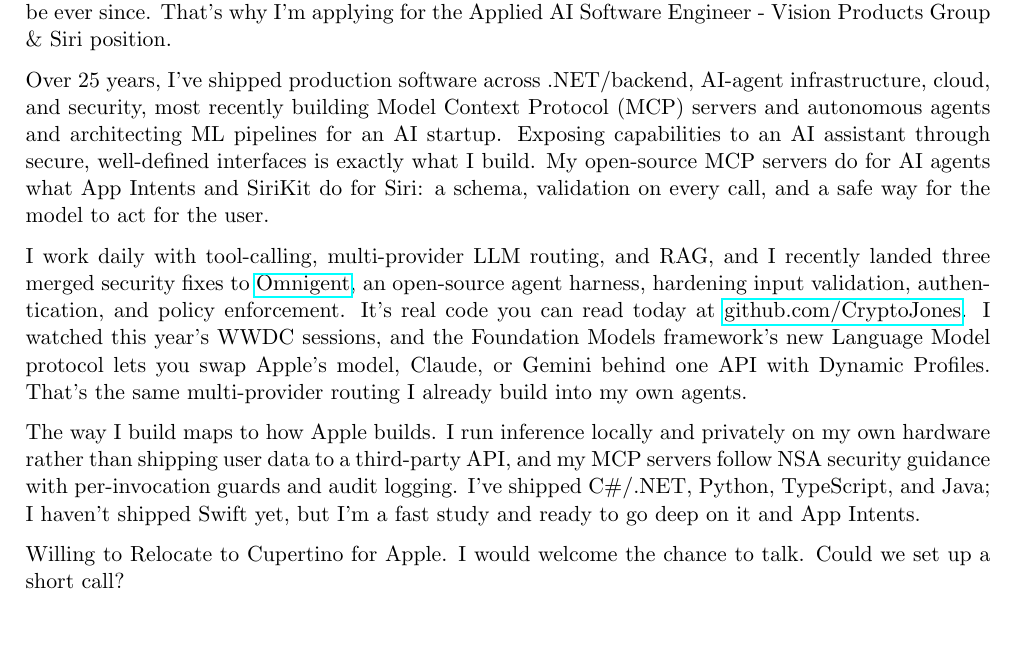
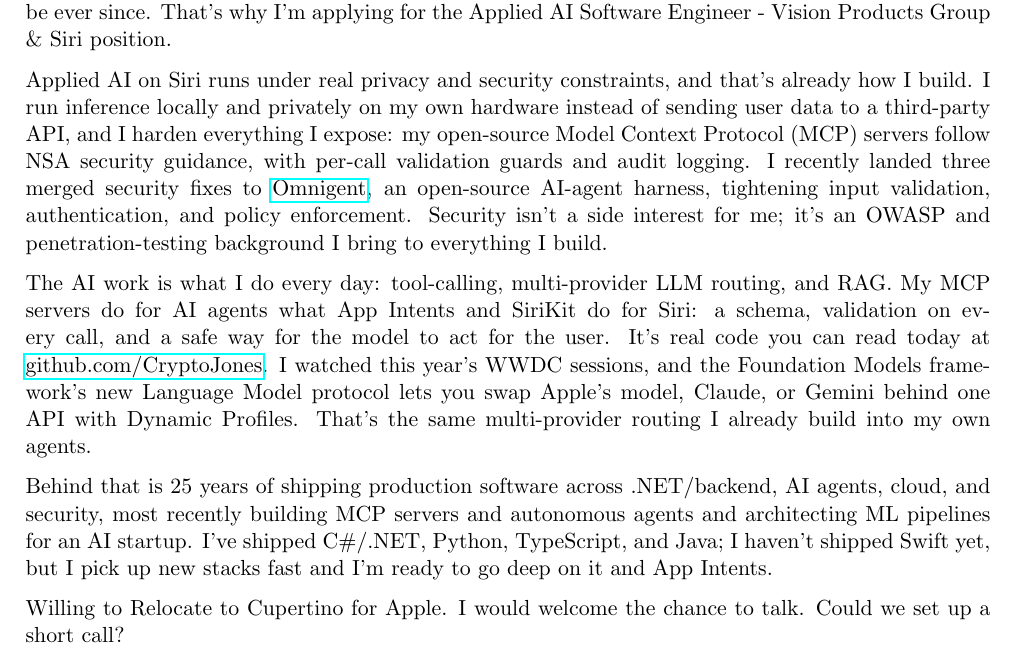
Before and after one commit to CryptoJones/resume, a LaTeX CV (coverletter_200645788.tex): part of the page, cut so that both start at the same text. The pictures show the PDF file coverletter_200645788.pdf that the author committed with the source.

Commit message:
feat(coverletter): tailor 200645788 to lead with on-device inference + security
Co-Authored-By: Claude Opus 4.8 <noreply@anthropic.com>

```diff
--- a/coverletter_200645788.tex
+++ b/coverletter_200645788.tex
@@ -46,11 +46,11 @@
 The first computer I ever touched was an Apple IIe, and it shaped what I think good software should be ever since. That's why I'm applying for the \role\ position.
 
 %%TAILORED-BODY-START%% (materials engine replaces START..END with a per-application paragraph; lane blocks below are the offline fallback)
-Over 25 years, I've shipped production software across .NET/backend, AI-agent infrastructure, cloud, and security, most recently building Model Context Protocol (MCP) servers and autonomous agents and architecting ML pipelines for an AI startup. Exposing capabilities to an AI assistant through secure, well-defined interfaces is exactly what I build. My open-source MCP servers do for AI agents what App Intents and SiriKit do for Siri: a schema, validation on every call, and a safe way for the model to act for the user.
+Applied AI on Siri runs under real privacy and security constraints, and that's already how I build. I run inference locally and privately on my own hardware instead of sending user data to a third-party API, and I harden everything I expose: my open-source Model Context Protocol (MCP) servers follow NSA security guidance, with per-call validation guards and audit logging. I recently landed three merged security fixes to \href{https://github.com/omnigent-ai/omnigent}{Omnigent}, an open-source AI-agent harness, tightening input validation, authentication, and policy enforcement. Security isn't a side interest for me; it's an OWASP and penetration-testing background I bring to everything I build.
 
-I work daily with tool-calling, multi-provider LLM routing, and RAG, and I recently landed three merged security fixes to \href{https://github.com/omnigent-ai/omnigent}{Omnigent}, an open-source agent harness, hardening input validation, authentication, and policy enforcement. It's real code you can read today at \href{https://github.com/CryptoJones}{github.com/CryptoJones}. I watched this year's WWDC sessions, and the Foundation Models framework's new Language Model protocol lets you swap Apple's model, Claude, or Gemini behind one API with Dynamic Profiles. That's the same multi-provider routing I already build into my own agents.
+The AI work is what I do every day: tool-calling, multi-provider LLM routing, and RAG. My MCP servers do for AI agents what App Intents and SiriKit do for Siri: a schema, validation on every call, and a safe way for the model to act for the user. It's real code you can read today at \href{https://github.com/CryptoJones}{github.com/CryptoJones}. I watched this year's WWDC sessions, and the Foundation Models framework's new Language Model protocol lets you swap Apple's model, Claude, or Gemini behind one API with Dynamic Profiles. That's the same multi-provider routing I already build into my own agents.
 
-The way I build maps to how Apple builds. I run inference locally and privately on my own hardware rather than shipping user data to a third-party API, and my MCP servers follow NSA security guidance with per-invocation guards and audit logging. I've shipped C\#/.NET, Python, TypeScript, and Java; I haven't shipped Swift yet, but I'm a fast study and ready to go deep on it and App Intents.
+Behind that is 25 years of shipping production software across .NET/backend, AI agents, cloud, and security, most recently building MCP servers and autonomous agents and architecting ML pipelines for an AI startup. I've shipped C\#/.NET, Python, TypeScript, and Java; I haven't shipped Swift yet, but I pick up new stacks fast and I'm ready to go deep on it and App Intents.
 %%TAILORED-BODY-END%%
 
 Willing to Relocate to Cupertino for Apple. I would welcome the chance to talk. Could we set up a short call?
```
Also changed, not shown: coverletter_200645788.pdf.
